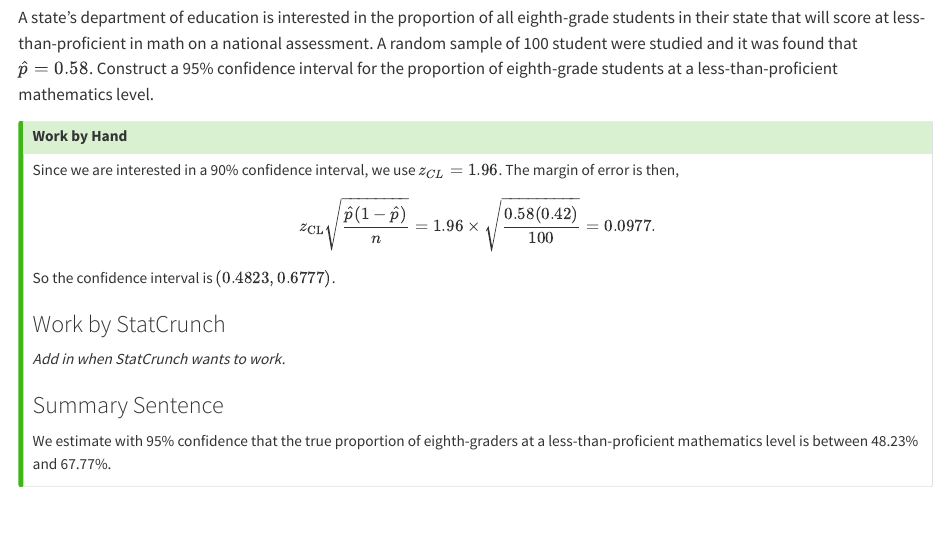
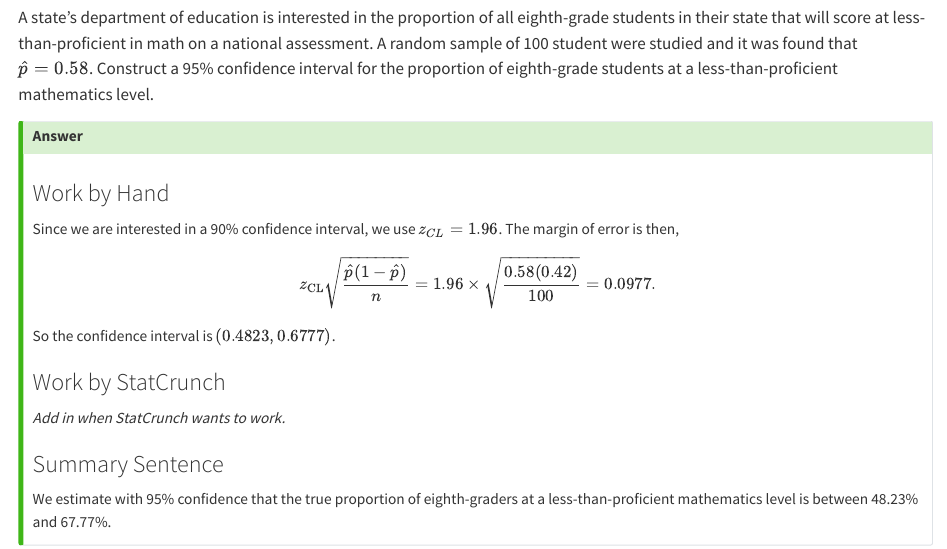
Before and after one commit to mshea-08/stats-notes, a Quarto document (lecture-11.qmd): the page in a window 1100 px wide, from 990 px down. Rendered offline with R 4.5, knitr and Pandoc in place of Quarto, with nearby package versions.

Commit message:
fix lec 11

```diff
--- a/lecture-11.qmd
+++ b/lecture-11.qmd
@@ -48,6 +48,8 @@ A state's department of education is interested in the proportion of all eighth-
 :::
 
 ::: {.callout-tip collapse="true"}
+## Answer
+
 ### Work by Hand
 
 Since we are interested in a 90% confidence interval, we use $z_{CL} = 1.96$. The margin of error is then,
```
Also changed, not shown: 4 other files.
